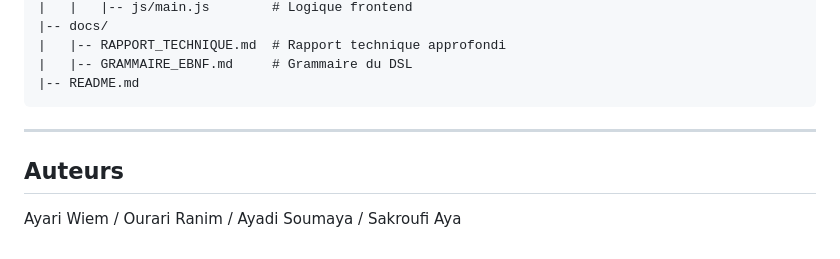
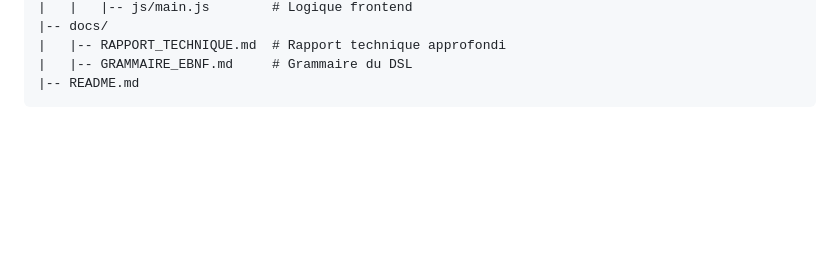
Before and after one commit to wiemayari1/Questlang-Compiler, a Markdown page: README.md, the part around the change. Drawn GitHub-style; blank space fills up the shorter version.

````diff
--- a/README.md
+++ b/README.md
@@ -196,9 +196,3 @@ questlang/
 |   |-- GRAMMAIRE_EBNF.md     # Grammaire du DSL
 |-- README.md
 ```
-
----
-
-## Auteurs
-
-Ayari Wiem / Ourari Ranim / Ayadi Soumaya / Sakroufi Aya
````
